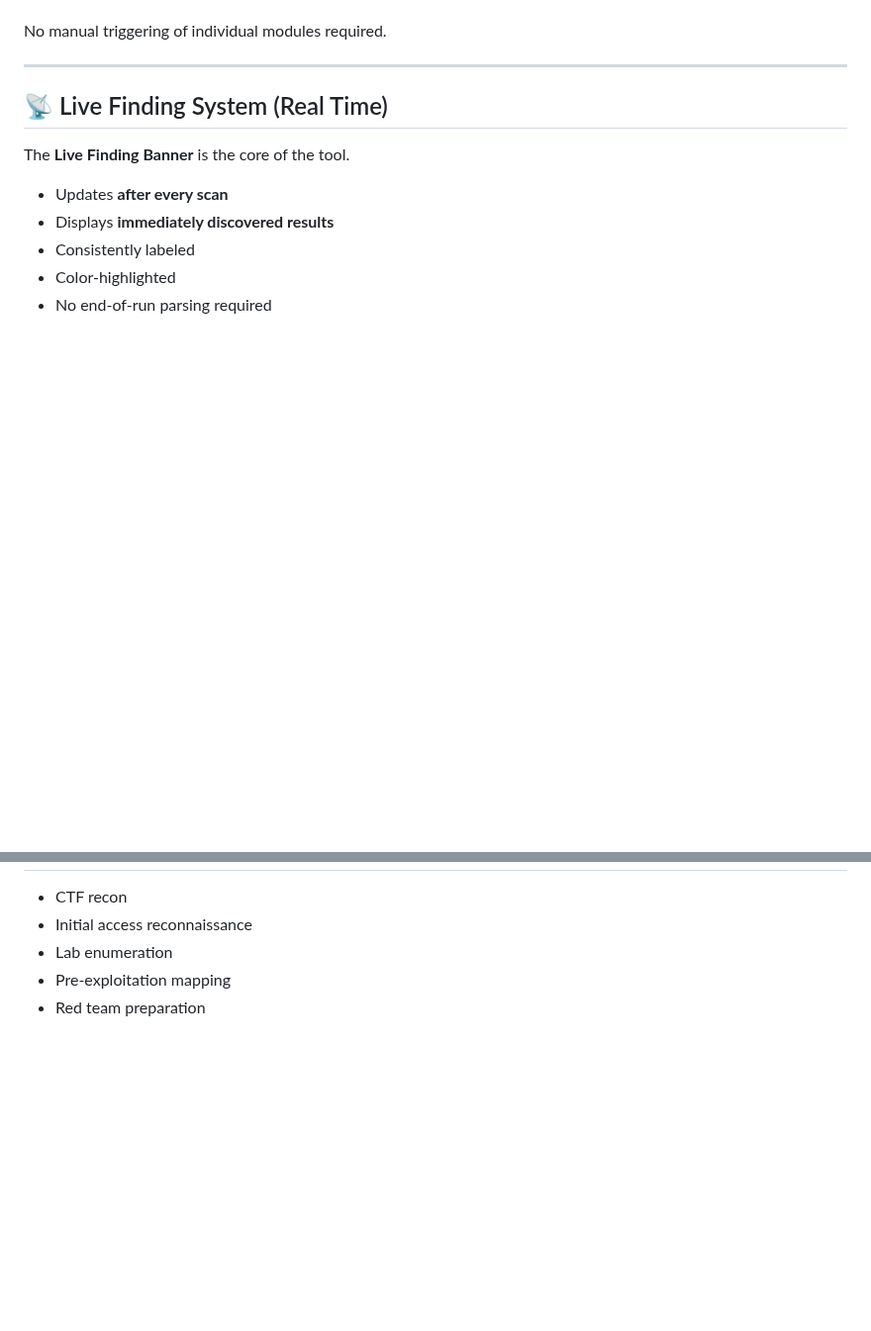
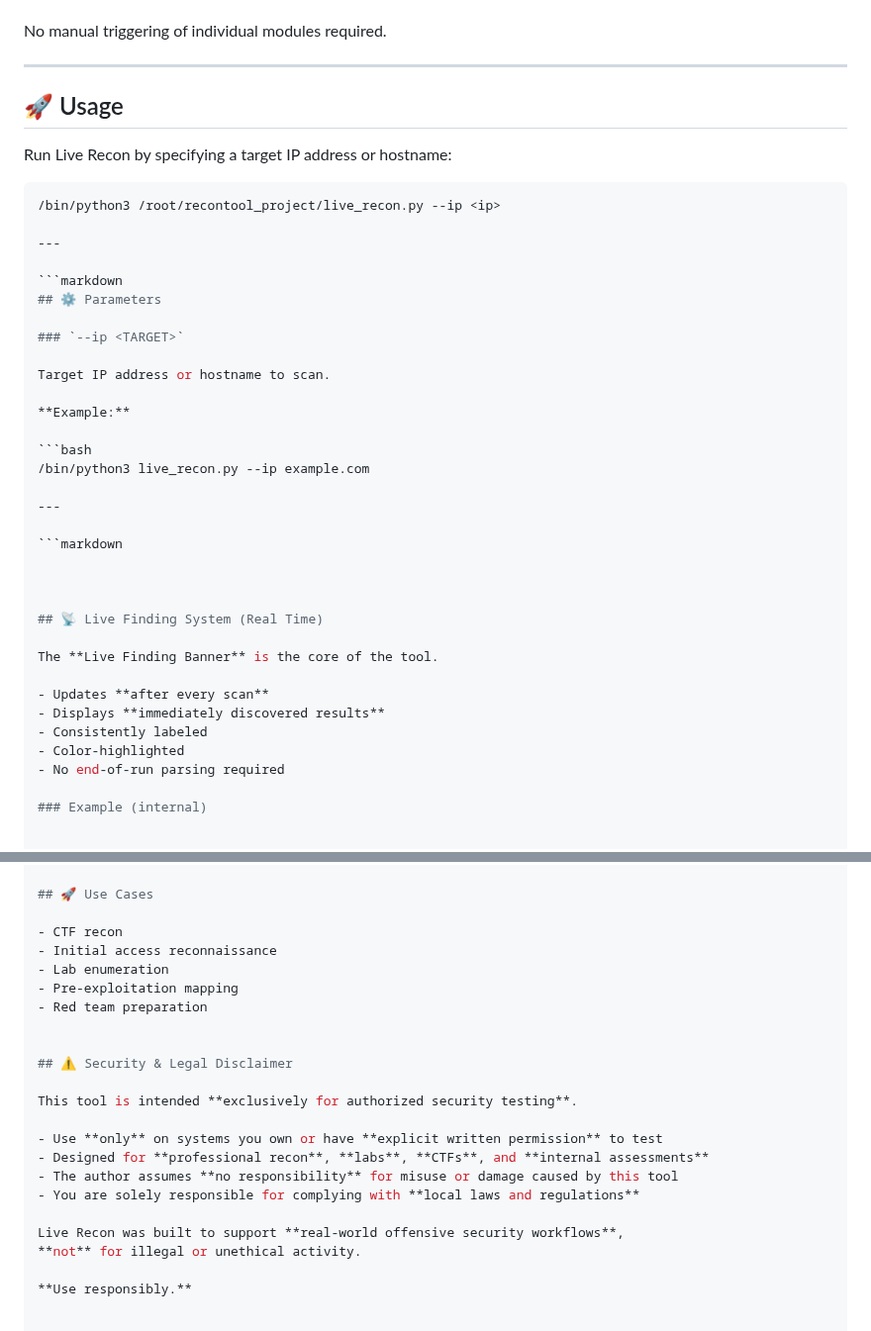
Before and after one commit to AlienTec1908/Live-Recon, a Markdown page: README.md, 2 parts joined by grey strips. Shown at 99% size. GitHub-like rendering; blank space fills up the shorter version.

````diff
--- a/README.md
+++ b/README.md
@@ -58,6 +58,33 @@ Live Recon executes scans **sequentially and independently**:
 No manual triggering of individual modules required.
 
 ---
+
+## 🚀 Usage
+
+Run Live Recon by specifying a target IP address or hostname:
+
+```bash
+/bin/python3 /root/recontool_project/live_recon.py --ip <ip>
+
+---
+
+```markdown
+## ⚙️ Parameters
+
+### `--ip <TARGET>`
+
+Target IP address or hostname to scan.
+
+**Example:**
+
+```bash
+/bin/python3 live_recon.py --ip example.com
+
+---
+
+```markdown
+
+
 
 ## 📡 Live Finding System (Real Time)
 
@@ -189,3 +216,18 @@ It is a **recon operator** that works for you.
 - Lab enumeration
 - Pre-exploitation mapping
 - Red team preparation
+
+
+## ⚠️ Security & Legal Disclaimer
+
+This tool is intended **exclusively for authorized security testing**.
+
+- Use **only** on systems you own or have **explicit written permission** to test
+- Designed for **professional recon**, **labs**, **CTFs**, and **internal assessments**
+- The author assumes **no responsibility** for misuse or damage caused by this tool
+- You are solely responsible for complying with **local laws and regulations**
+
+Live Recon was built to support **real-world offensive security workflows**,
+**not** for illegal or unethical activity.
+
+**Use responsibly.**
````
